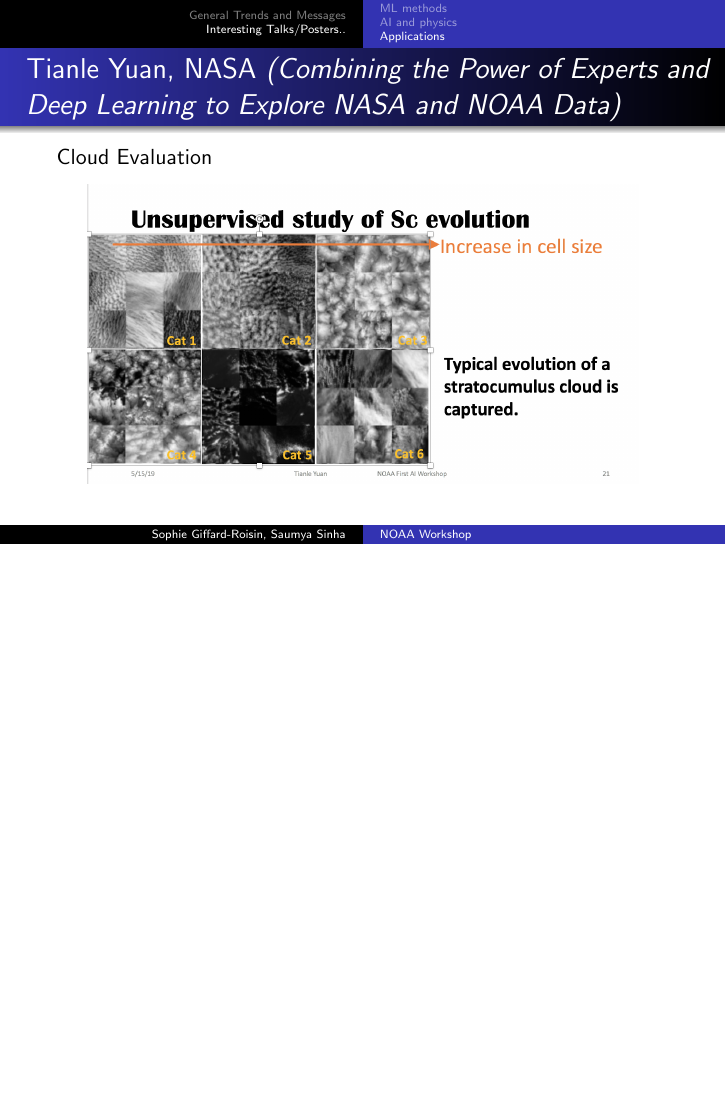
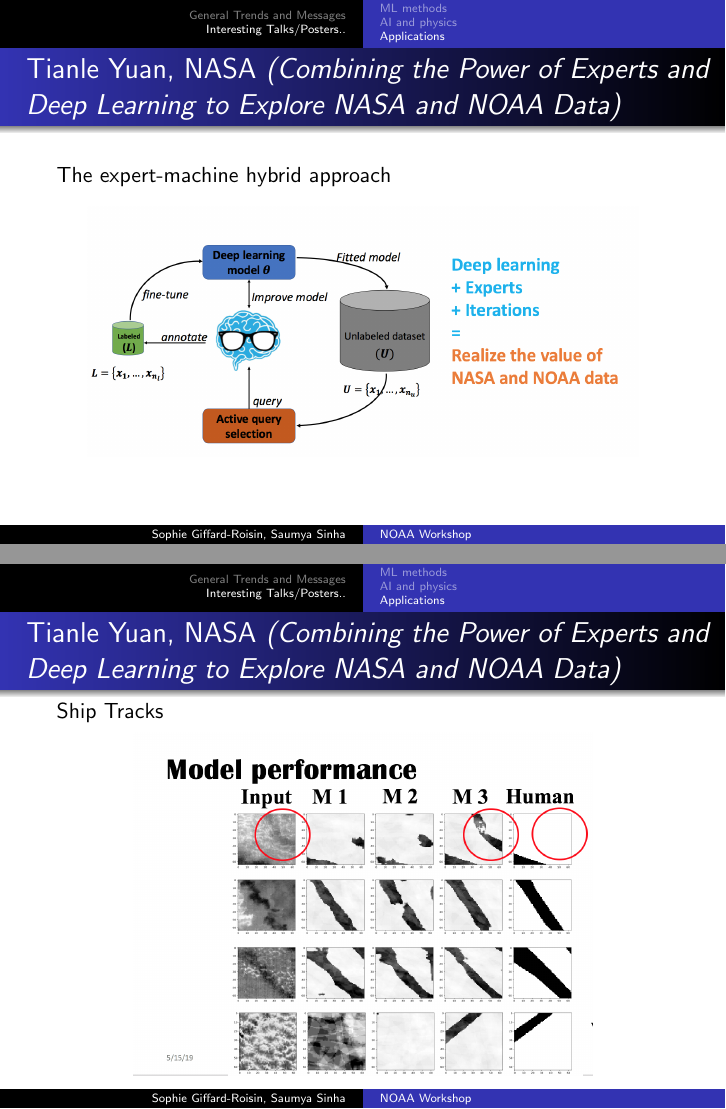
Before and after one commit to sophiegif/presentation_Wshp_NOAA_groupmeeting, LaTeX slides (presentation.tex): page 38 of 41 before the commit and pages 37 and 38 of 41 after it, the two joined at a grey line, the shorter picture padded with empty space. Compiled offline with pdfLaTeX.

Commit message:
minor update

```diff
--- a/presentation.tex
+++ b/presentation.tex
@@ -380,19 +382,21 @@ github.com/google/pde-superresolution
 
 \begin{frame}
 \frametitle{Tianle Yuan, NASA \textit{(Combining the Power of Experts and Deep Learning to Explore NASA and NOAA Data)}}
+The expert-machine hybrid approach
+\begin{figure}
+	\includegraphics[width=.9\linewidth]{figs/ScreenShot_expert.png}
+\end{figure}
+\end{frame}
+
+\begin{frame}
+\frametitle{Tianle Yuan, NASA \textit{(Combining the Power of Experts and Deep Learning to Explore NASA and NOAA Data)}}
 Ship Tracks
 \begin{figure}
 	\includegraphics[width=.75\linewidth]{figs/ScreenShot_ModelPerformance.png}
 \end{figure}
 \end{frame}
 
-\begin{frame}
-\frametitle{Tianle Yuan, NASA \textit{(Combining the Power of Experts and Deep Learning to Explore NASA and NOAA Data)}}
-Cloud Evaluation
-\begin{figure}
-	\includegraphics[width=.9\linewidth]{figs/ScreenShot_CloudEvaluation.png}
-\end{figure}
-\end{frame}
+
 
 \begin{frame}
 \frametitle{Eric Wendoloski, The Aerospace Corporation \textit{(Interpretable AI for Deep-Learning-Based Meteorological Applications)}}
```
Also changed, not shown: figs/ScreenShot_expert.png (added), presentation.tex (4 more changed lines).
